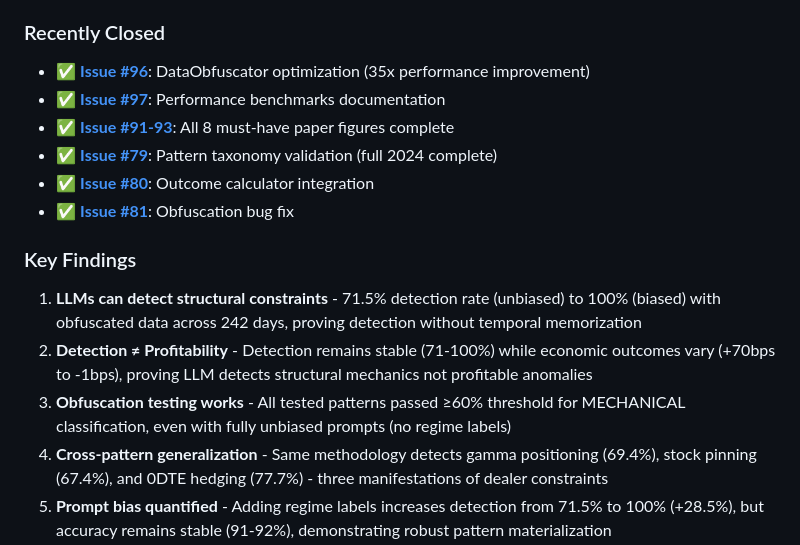
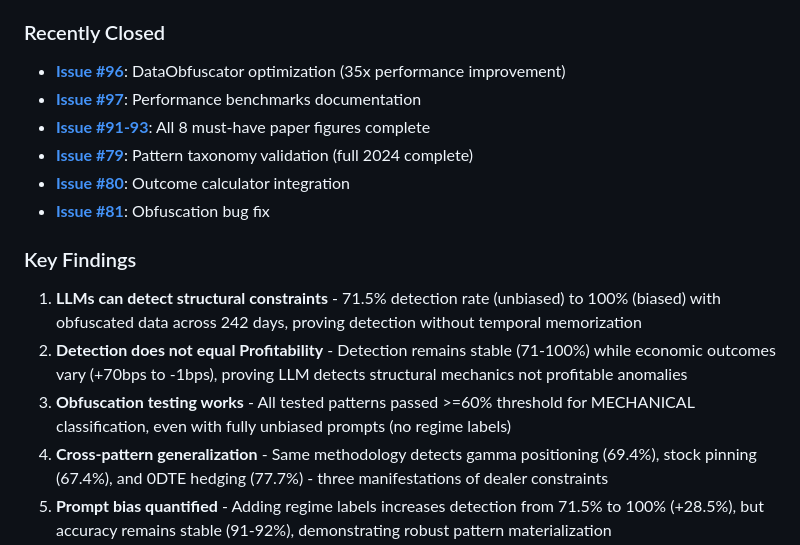
Before and after one commit to iAmGiG/gex-llm-patterns, a Markdown page: README.md, the part around the change printed below. Rendered like a GitHub page.

```diff
--- a/README.md
+++ b/README.md
@@ -441,18 +441,18 @@ Comprehensive documentation available in `docs/`:
 
 ### Recently Closed
 
-- ✅ **[Issue #96](https://github.com/iAmGiG/gex-llm-patterns/issues/96)**: DataObfuscator optimization (35x performance improvement)
-- ✅ **[Issue #97](https://github.com/iAmGiG/gex-llm-patterns/issues/97)**: Performance benchmarks documentation
-- ✅ **[Issue #91-93](https://github.com/iAmGiG/gex-llm-patterns/issues/)**: All 8 must-have paper figures complete
-- ✅ **[Issue #79](https://github.com/iAmGiG/gex-llm-patterns/issues/79)**: Pattern taxonomy validation (full 2024 complete)
-- ✅ **[Issue #80](https://github.com/iAmGiG/gex-llm-patterns/issues/80)**: Outcome calculator integration
-- ✅ **[Issue #81](https://github.com/iAmGiG/gex-llm-patterns/issues/81)**: Obfuscation bug fix
+- **[Issue #96](https://github.com/iAmGiG/gex-llm-patterns/issues/96)**: DataObfuscator optimization (35x performance improvement)
+- **[Issue #97](https://github.com/iAmGiG/gex-llm-patterns/issues/97)**: Performance benchmarks documentation
+- **[Issue #91-93](https://github.com/iAmGiG/gex-llm-patterns/issues/)**: All 8 must-have paper figures complete
+- **[Issue #79](https://github.com/iAmGiG/gex-llm-patterns/issues/79)**: Pattern taxonomy validation (full 2024 complete)
+- **[Issue #80](https://github.com/iAmGiG/gex-llm-patterns/issues/80)**: Outcome calculator integration
+- **[Issue #81](https://github.com/iAmGiG/gex-llm-patterns/issues/81)**: Obfuscation bug fix
 
 ### Key Findings
 
 1. **LLMs can detect structural constraints** - 71.5% detection rate (unbiased) to 100% (biased) with obfuscated data across 242 days, proving detection without temporal memorization
-2. **Detection ≠ Profitability** - Detection remains stable (71-100%) while economic outcomes vary (+70bps to -1bps), proving LLM detects structural mechanics not profitable anomalies
-3. **Obfuscation testing works** - All tested patterns passed ≥60% threshold for MECHANICAL classification, even with fully unbiased prompts (no regime labels)
+2. **Detection does not equal Profitability** - Detection remains stable (71-100%) while economic outcomes vary (+70bps to -1bps), proving LLM detects structural mechanics not profitable anomalies
+3. **Obfuscation testing works** - All tested patterns passed >=60% threshold for MECHANICAL classification, even with fully unbiased prompts (no regime labels)
 4. **Cross-pattern generalization** - Same methodology detects gamma positioning (69.4%), stock pinning (67.4%), and 0DTE hedging (77.7%) - three manifestations of dealer constraints
 5. **Prompt bias quantified** - Adding regime labels increases detection from 71.5% to 100% (+28.5%), but accuracy remains stable (91-92%), demonstrating robust pattern materialization
 
```
Also changed, not shown: other parts of README.md (+47 -47 lines).
